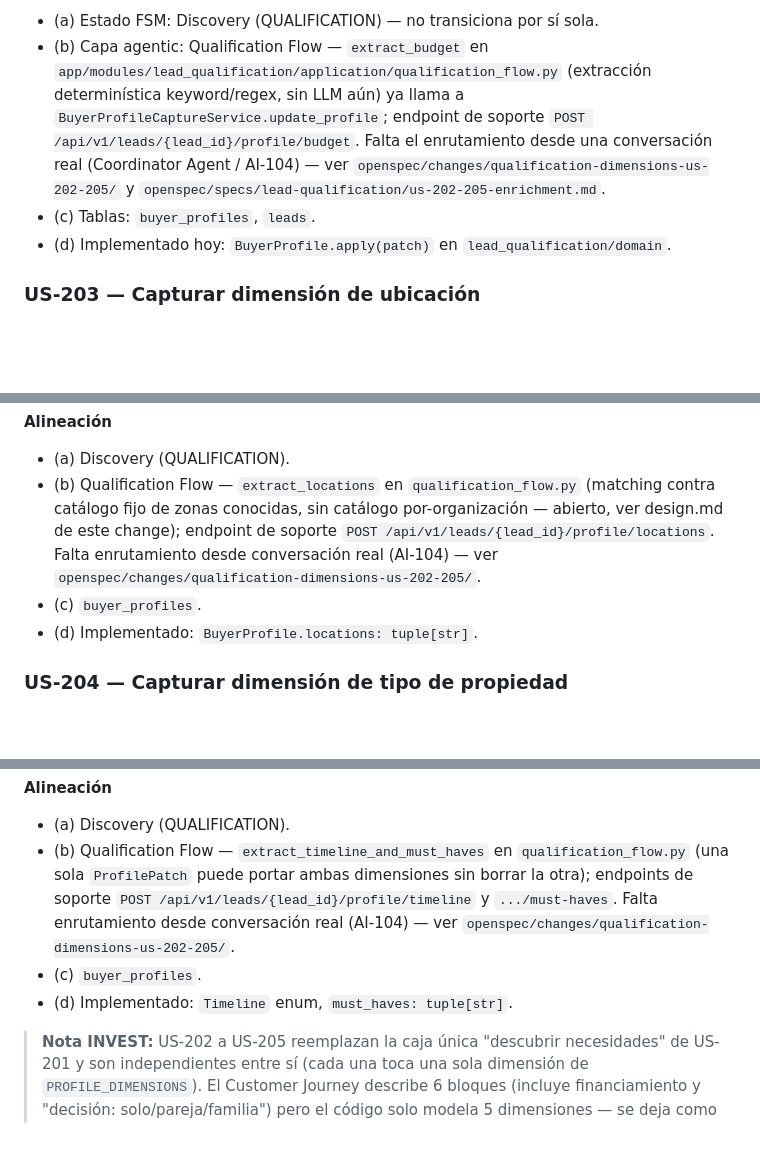
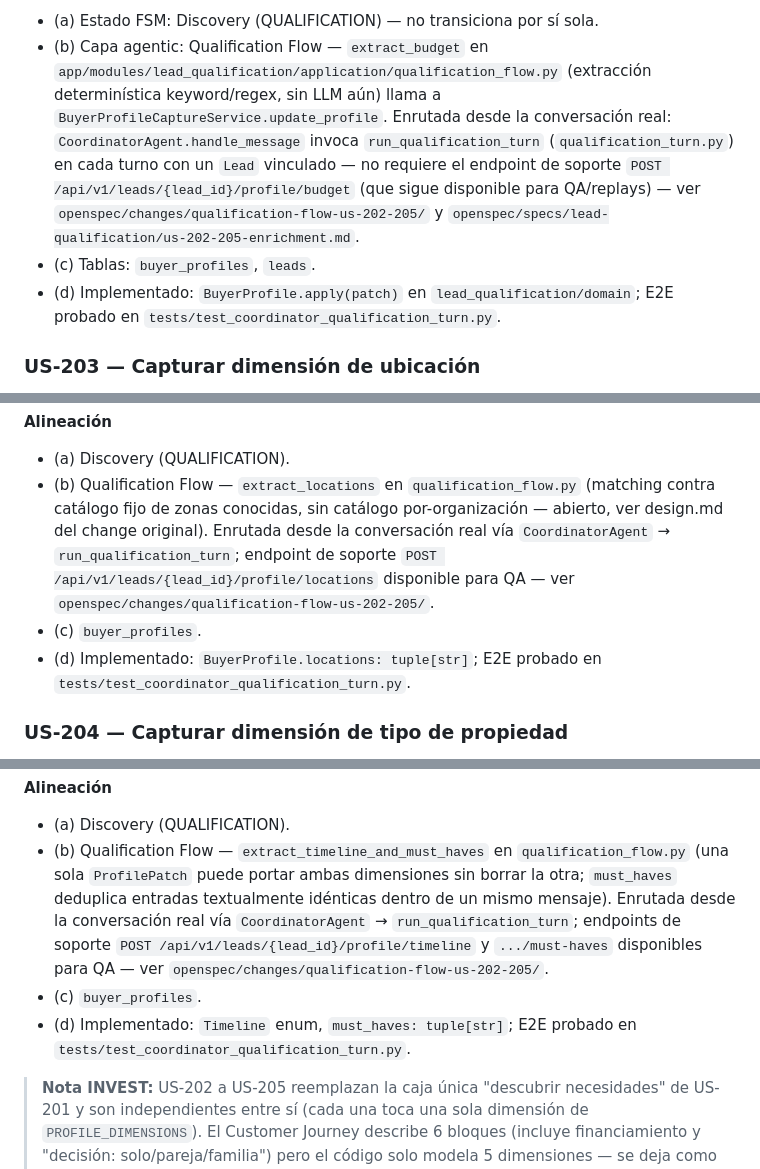
Before and after one commit to jcris21/LeadtoSalesRE, a Markdown page: Documents/Oficial/HU_Calificacion_Recomendacion.md, 3 parts joined by grey strips. GitHub-like rendering; blank space fills up the shorter version.

Commit message:
docs: mark US-202-US-205 Implementado (real conversational entry point verified)
CoordinatorAgent.handle_message already routes every real conversational
turn through run_qualification_turn -> the four Qualification Flow
extractors -> BuyerProfileCaptureService.update_profile, proven end-to-end
by test_e2e_script_fills_profile_and_fires_profile_completed. Flips the
summary table and the four detailed Alineacion sections from "Parcial" to
"Implementado" and points each at the real entry point instead of the
support-endpoint-only description, per the enrichment doc's own condition
for this status change.

Part of qualification-flow-us-202-205.

```diff
--- a/Documents/Oficial/HU_Calificacion_Recomendacion.md
+++ b/Documents/Oficial/HU_Calificacion_Recomendacion.md
@@ -93,13 +93,15 @@ Scenario: Lead declara presupuesto
 - (a) Estado FSM: Discovery (QUALIFICATION) — no transiciona por sí sola.
 - (b) Capa agentic: Qualification Flow — `extract_budget` en
   `app/modules/lead_qualification/application/qualification_flow.py` (extracción determinística
-  keyword/regex, sin LLM aún) ya llama a `BuyerProfileCaptureService.update_profile`; endpoint de
-  soporte `POST /api/v1/leads/{lead_id}/profile/budget`. Falta el enrutamiento desde una conversación
-  real (Coordinator Agent / AI-104) — ver
-  `openspec/changes/qualification-dimensions-us-202-205/` y
+  keyword/regex, sin LLM aún) llama a `BuyerProfileCaptureService.update_profile`. Enrutada desde la
+  conversación real: `CoordinatorAgent.handle_message` invoca `run_qualification_turn`
+  (`qualification_turn.py`) en cada turno con un `Lead` vinculado — no requiere el endpoint de
+  soporte `POST /api/v1/leads/{lead_id}/profile/budget` (que sigue disponible para QA/replays) — ver
+  `openspec/changes/qualification-flow-us-202-205/` y
   `openspec/specs/lead-qualification/us-202-205-enrichment.md`.
 - (c) Tablas: `buyer_profiles`, `leads`.
-- (d) Implementado hoy: `BuyerProfile.apply(patch)` en `lead_qualification/domain`.
+- (d) Implementado: `BuyerProfile.apply(patch)` en `lead_qualification/domain`; E2E probado en
+  `tests/test_coordinator_qualification_turn.py`.
 
 ### US-203 — Capturar dimensión de ubicación
 
@@ -117,11 +119,13 @@ Scenario: Lead menciona distrito o zona
 **Alineación**
 - (a) Discovery (QUALIFICATION).
 - (b) Qualification Flow — `extract_locations` en `qualification_flow.py` (matching contra catálogo
-  fijo de zonas conocidas, sin catálogo por-organización — abierto, ver design.md de este change);
-  endpoint de soporte `POST /api/v1/leads/{lead_id}/profile/locations`. Falta enrutamiento desde
-  conversación real (AI-104) — ver `openspec/changes/qualification-dimensions-us-202-205/`.
+  fijo de zonas conocidas, sin catálogo por-organización — abierto, ver design.md del change
+  original). Enrutada desde la conversación real vía `CoordinatorAgent` → `run_qualification_turn`;
+  endpoint de soporte `POST /api/v1/leads/{lead_id}/profile/locations` disponible para QA — ver
+  `openspec/changes/qualification-flow-us-202-205/`.
 - (c) `buyer_profiles`.
-- (d) Implementado: `BuyerProfile.locations: tuple[str]`.
+- (d) Implementado: `BuyerProfile.locations: tuple[str]`; E2E probado en
+  `tests/test_coordinator_qualification_turn.py`.
 
 ### US-204 — Capturar dimensión de tipo de propiedad
 
@@ -162,11 +168,14 @@ Scenario: Lead indica urgencia y requisitos indispensables
 **Alineación**
 - (a) Discovery (QUALIFICATION).
 - (b) Qualification Flow — `extract_timeline_and_must_haves` en `qualification_flow.py` (una sola
-  `ProfilePatch` puede portar ambas dimensiones sin borrar la otra); endpoints de soporte
-  `POST /api/v1/leads/{lead_id}/profile/timeline` y `.../must-haves`. Falta enrutamiento desde
-  conversación real (AI-104) — ver `openspec/changes/qualification-dimensions-us-202-205/`.
+  `ProfilePatch` puede portar ambas dimensiones sin borrar la otra; `must_haves` deduplica entradas
+  textualmente idénticas dentro de un mismo mensaje). Enrutada desde la conversación real vía
+  `CoordinatorAgent` → `run_qualification_turn`; endpoints de soporte
+  `POST /api/v1/leads/{lead_id}/profile/timeline` y `.../must-haves` disponibles para QA — ver
+  `openspec/changes/qualification-flow-us-202-205/`.
 - (c) `buyer_profiles`.
-- (d) Implementado: `Timeline` enum, `must_haves: tuple[str]`.
+- (d) Implementado: `Timeline` enum, `must_haves: tuple[str]`; E2E probado en
+  `tests/test_coordinator_qualification_turn.py`.
 
 > **Nota INVEST:** US-202 a US-205 reemplazan la caja única "descubrir necesidades" de US-201 y son
 > independientes entre sí (cada una toca una sola dimensión de `PROFILE_DIMENSIONS`). El Customer Journey
```
Also changed, not shown: other parts of Documents/Oficial/HU_Calificacion_Recomendacion.md (+10 -8 lines).
